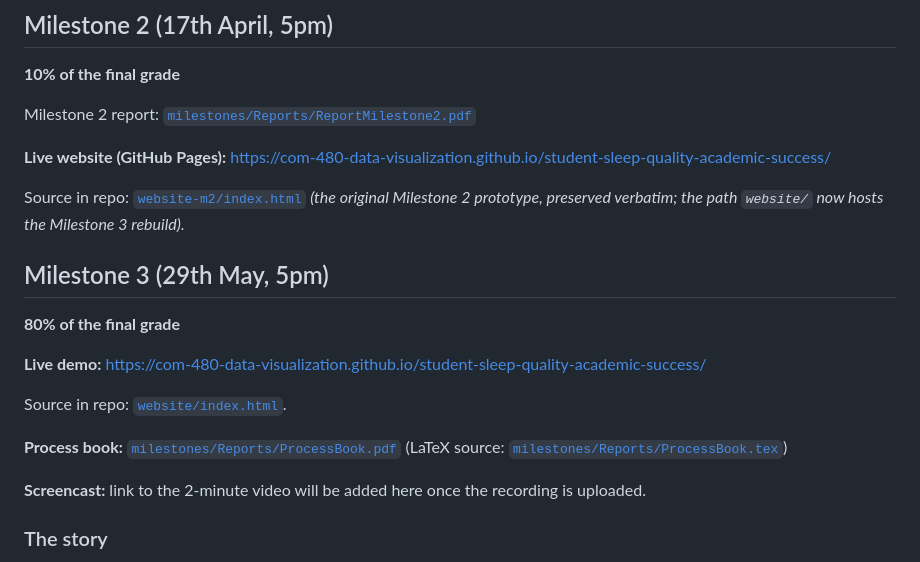
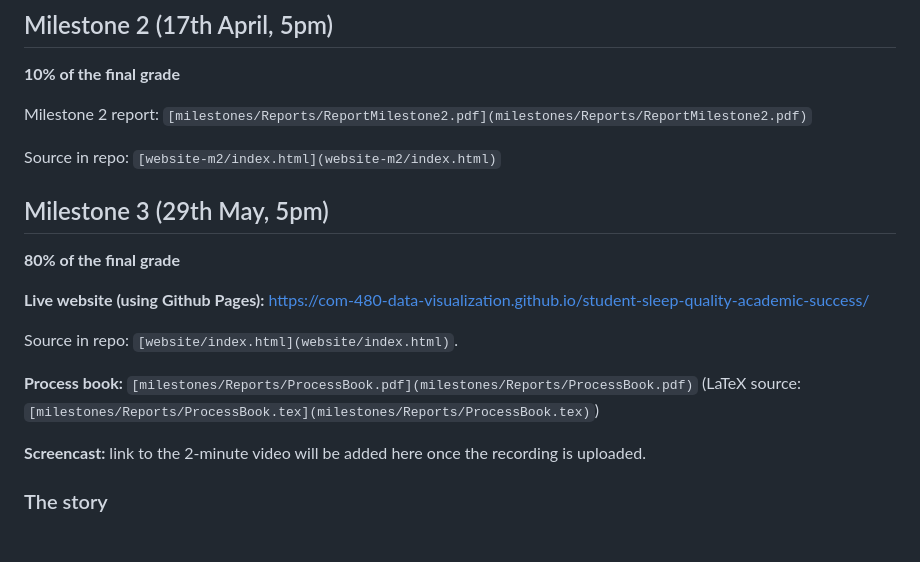
Before and after one commit to com-480-data-visualization/student-sleep-quality-academic-success, a Markdown page: README.md, the part around one of its changes. GitHub-like rendering; blank space fills up the shorter version.

```diff
--- a/README.md
+++ b/README.md
@@ -71,21 +73,19 @@ Please, fill the following sections about your project.
 
 **10% of the final grade**
 
-Milestone 2 report: [`milestones/Reports/ReportMilestone2.pdf`](milestones/Reports/ReportMilestone2.pdf)
+Milestone 2 report: `[milestones/Reports/ReportMilestone2.pdf](milestones/Reports/ReportMilestone2.pdf)`
 
-**Live website (GitHub Pages):** [https://com-480-data-visualization.github.io/student-sleep-quality-academic-success/](https://com-480-data-visualization.github.io/student-sleep-quality-academic-success/)
-
-Source in repo: [`website-m2/index.html`](website-m2/index.html) *(the original Milestone 2 prototype, preserved verbatim; the path `website/` now hosts the Milestone 3 rebuild).*
+Source in repo: `[website-m2/index.html](website-m2/index.html)`
 
 ## Milestone 3 (29th May, 5pm)
 
 **80% of the final grade**
 
-**Live demo:** [https://com-480-data-visualization.github.io/student-sleep-quality-academic-success/](https://com-480-data-visualization.github.io/student-sleep-quality-academic-success/)
+**Live website (using Github Pages):** [https://com-480-data-visualization.github.io/student-sleep-quality-academic-success/](https://com-480-data-visualization.github.io/student-sleep-quality-academic-success/)
 
-Source in repo: [`website/index.html`](website/index.html).
+Source in repo: `[website/index.html](website/index.html)`.
 
-**Process book:** [`milestones/Reports/ProcessBook.pdf`](milestones/Reports/ProcessBook.pdf) (LaTeX source: [`milestones/Reports/ProcessBook.tex`](milestones/Reports/ProcessBook.tex))
+**Process book:** `[milestones/Reports/ProcessBook.pdf](milestones/Reports/ProcessBook.pdf)` (LaTeX source: `[milestones/Reports/ProcessBook.tex](milestones/Reports/ProcessBook.tex)`)
 
 **Screencast:** link to the 2-minute video will be added here once the recording is uploaded.
 
```
Also changed, not shown: other parts of README.md (+5 -3 lines).
